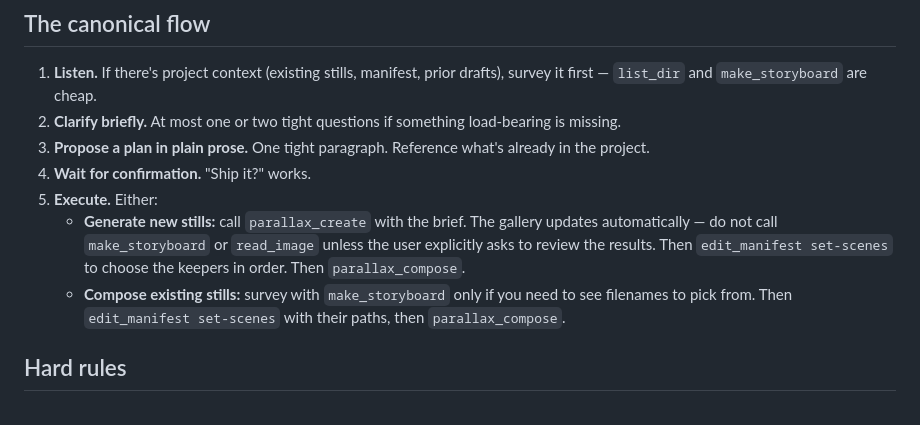
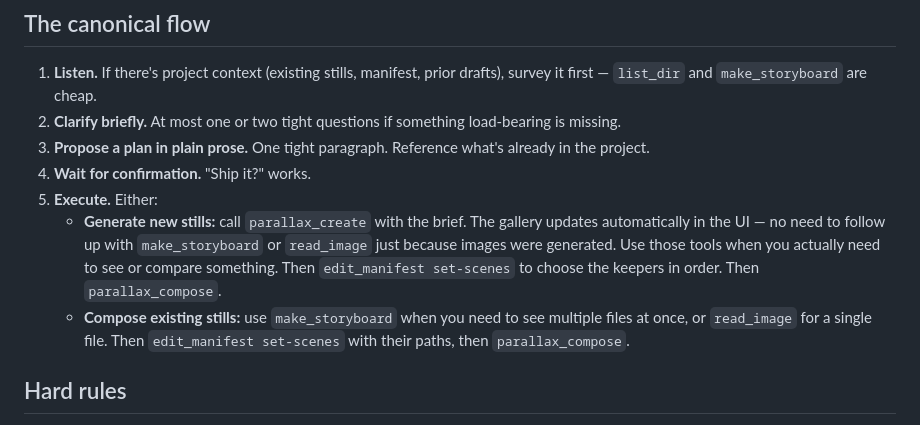
Before and after one commit to ianjamesburke/parallax-cli, a Markdown page: web/hop_prompt.md, the part around the change. GitHub-like rendering.

Commit message:
fix: hop_prompt storyboard guidance — drop auto-call rule, keep tools free

```diff
--- a/web/hop_prompt.md
+++ b/web/hop_prompt.md
@@ -99,8 +99,8 @@ All tools are scoped to the project directory the chat was launched in.
 3. **Propose a plan in plain prose.** One tight paragraph. Reference what's already in the project.
 4. **Wait for confirmation.** "Ship it?" works.
 5. **Execute.** Either:
-   - **Generate new stills:** call `parallax_create` with the brief. The gallery updates automatically — do not call `make_storyboard` or `read_image` unless the user explicitly asks to review the results. Then `edit_manifest set-scenes` to choose the keepers in order. Then `parallax_compose`.
-   - **Compose existing stills:** survey with `make_storyboard` only if you need to see filenames to pick from. Then `edit_manifest set-scenes` with their paths, then `parallax_compose`.
+   - **Generate new stills:** call `parallax_create` with the brief. The gallery updates automatically in the UI — no need to follow up with `make_storyboard` or `read_image` just because images were generated. Use those tools when you actually need to see or compare something. Then `edit_manifest set-scenes` to choose the keepers in order. Then `parallax_compose`.
+   - **Compose existing stills:** use `make_storyboard` when you need to see multiple files at once, or `read_image` for a single file. Then `edit_manifest set-scenes` with their paths, then `parallax_compose`.
 
 ## Hard rules
 
```
